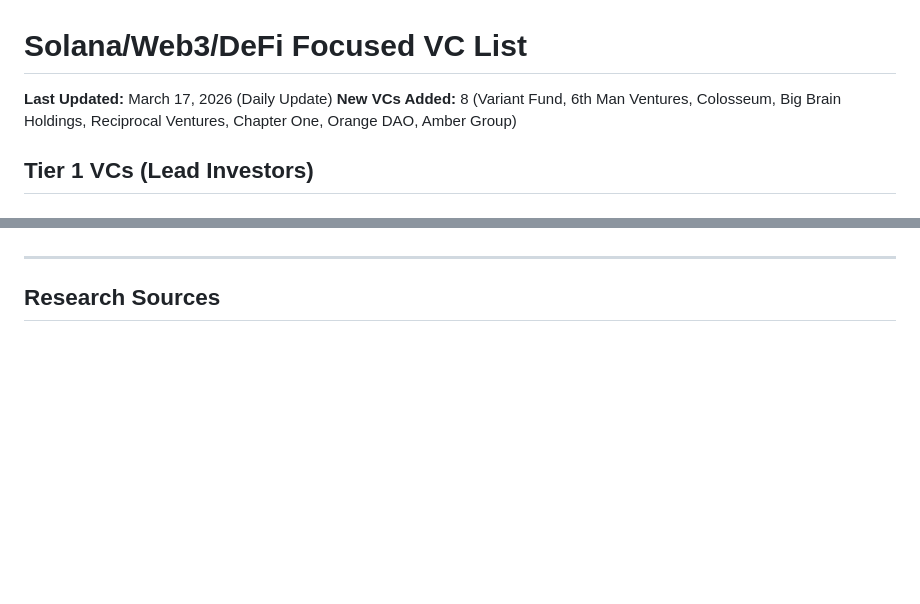
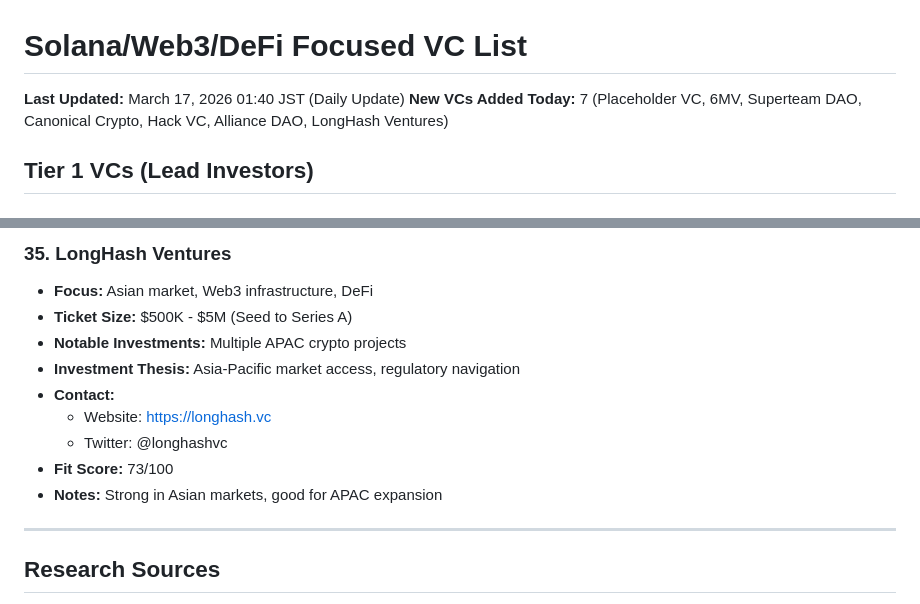
Before and after one commit to muse0509/my-company, a Markdown page: fundraising/vcs/solana-web3-vc-list.md, 2 parts joined by grey strips. Rendered like a GitHub page; blank space fills up the shorter version.

Commit message:
Daily VC list update - Added 7 new VCs (Placeholder, 6MV, Superteam DAO, Canonical Crypto, Hack VC, Alliance DAO, LongHash Ventures)

```diff
--- a/fundraising/vcs/solana-web3-vc-list.md
+++ b/fundraising/vcs/solana-web3-vc-list.md
@@ -1,7 +1,7 @@
 # Solana/Web3/DeFi Focused VC List
 
-**Last Updated:** March 17, 2026 (Daily Update)
-**New VCs Added:** 8 (Variant Fund, 6th Man Ventures, Colosseum, Big Brain Holdings, Reciprocal Ventures, Chapter One, Orange DAO, Amber Group)
+**Last Updated:** March 17, 2026 01:40 JST (Daily Update)
+**New VCs Added Today:** 7 (Placeholder VC, 6MV, Superteam DAO, Canonical Crypto, Hack VC, Alliance DAO, LongHash Ventures)
 
 ## Tier 1 VCs (Lead Investors)
 
@@ -337,3 +403,14 @@
+### 35. LongHash Ventures
+- **Focus:** Asian market, Web3 infrastructure, DeFi
+- **Ticket Size:** $500K - $5M (Seed to Series A)
+- **Notable Investments:** Multiple APAC crypto projects
+- **Investment Thesis:** Asia-Pacific market access, regulatory navigation
+- **Contact:**
+  - Website: https://longhash.vc
+  - Twitter: @longhashvc
+- **Fit Score:** 73/100
+- **Notes:** Strong in Asian markets, good for APAC expansion
+
 ---
 
 ## Research Sources
```
Also changed, not shown: other parts of fundraising/vcs/solana-web3-vc-list.md (+66 -0 lines).
